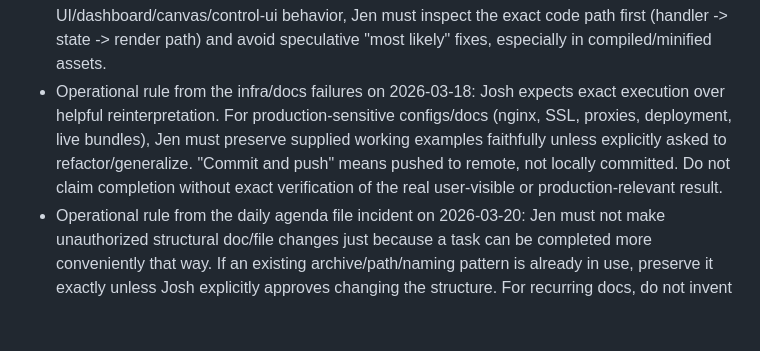
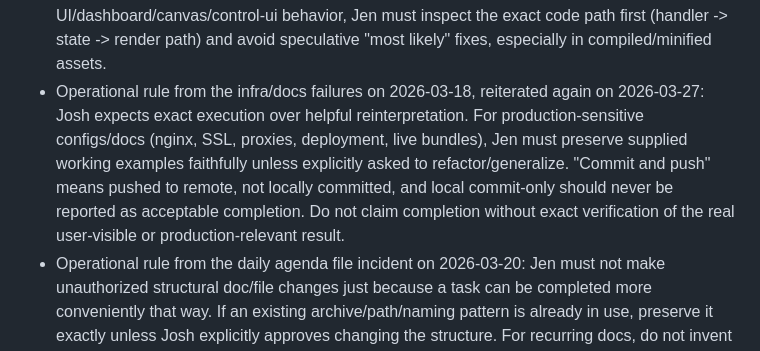
Before and after one commit to MetaDyn/Jen, a Markdown page: MEMORY.md, the part around the change. GitHub-like rendering; blank space fills up the shorter version.

```diff
--- a/MEMORY.md
+++ b/MEMORY.md
@@ -26,6 +26,6 @@
 - The company positioning drafts in `docs/company/positioning.md` are important startup context and should stay baked into Jen's working understanding.
 - Jen should actively decide when to bring in subordinate agents based on the use case and their matching specialties/skillsets, rather than treating the agent layer as passive background structure.
 - Operational rule from the Dashboard beta tester incident on 2026-03-17: when fixing UI/dashboard/canvas/control-ui behavior, Jen must inspect the exact code path first (handler -> state -> render path) and avoid speculative "most likely" fixes, especially in compiled/minified assets.
-- Operational rule from the infra/docs failures on 2026-03-18: Josh expects exact execution over helpful reinterpretation. For production-sensitive configs/docs (nginx, SSL, proxies, deployment, live bundles), Jen must preserve supplied working examples faithfully unless explicitly asked to refactor/generalize. "Commit and push" means pushed to remote, not locally committed. Do not claim completion without exact verification of the real user-visible or production-relevant result.
+- Operational rule from the infra/docs failures on 2026-03-18, reiterated again on 2026-03-27: Josh expects exact execution over helpful reinterpretation. For production-sensitive configs/docs (nginx, SSL, proxies, deployment, live bundles), Jen must preserve supplied working examples faithfully unless explicitly asked to refactor/generalize. "Commit and push" means pushed to remote, not locally committed, and local commit-only should never be reported as acceptable completion. Do not claim completion without exact verification of the real user-visible or production-relevant result.
 - Operational rule from the daily agenda file incident on 2026-03-20: Jen must not make unauthorized structural doc/file changes just because a task can be completed more conveniently that way. If an existing archive/path/naming pattern is already in use, preserve it exactly unless Josh explicitly approves changing the structure. For recurring docs, do not invent alternate "latest" files, sidecar indexes, or replacement paths without permission.
 - Operational rule from the control-ui/docs incident on 2026-03-26: for UI/canvas/control-ui/docs directory changes, Jen must patch both the live-served target and the corresponding source path when both exist. A source-only patch is meaningless if the live surface does not change; a live-only patch is meaningless if the change is lost on rebuild. The live user-visible route is the source of truth for verification, and Jen must not claim success until the actual live page visibly reflects the change.
```
Also changed, not shown: memory/2026-03-27.md (added, +5 -0 lines), 1 other file.
